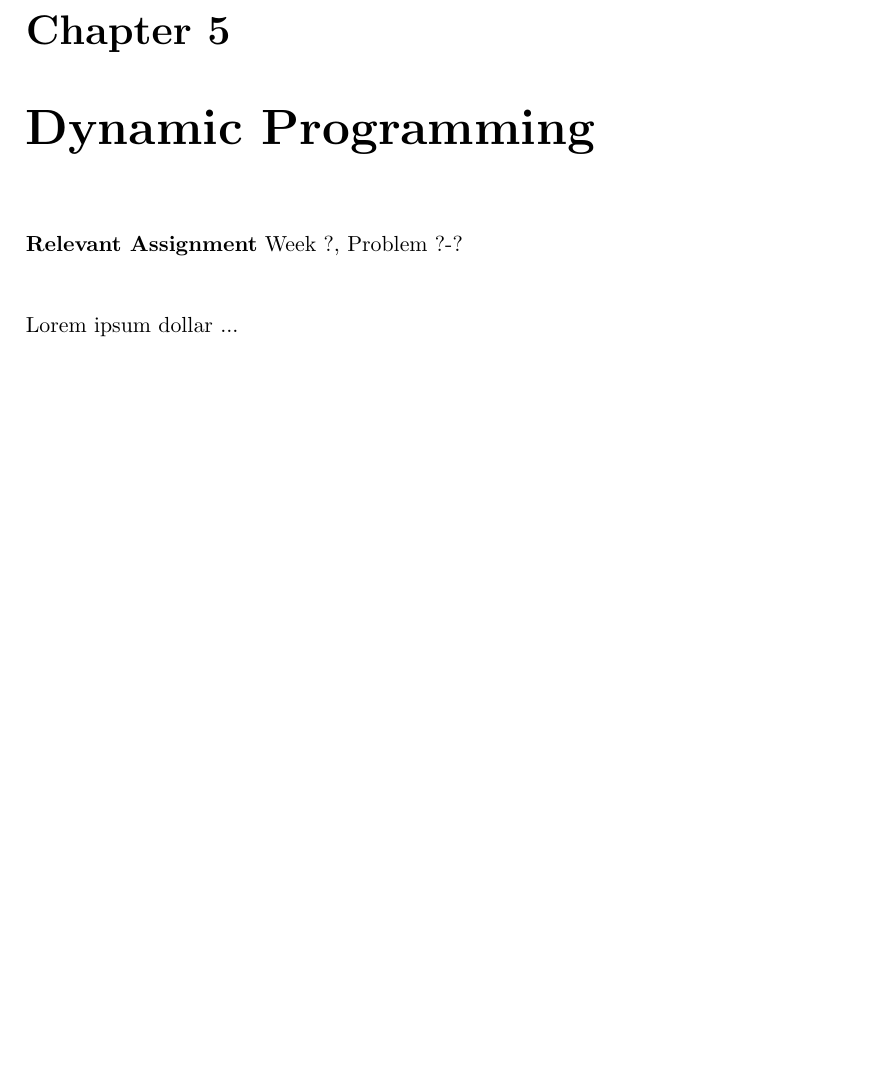
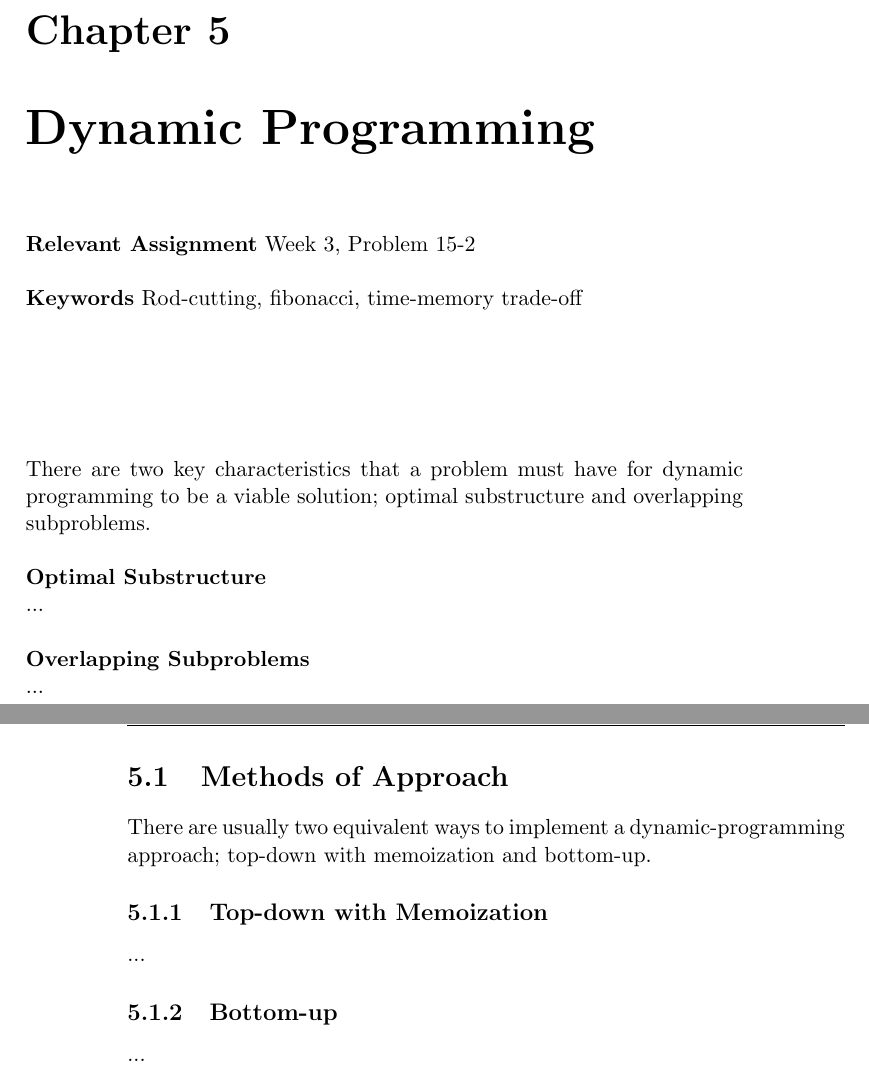
Before and after one commit to CasperBHansen/AD, a LaTeX book (disposition/disposition.tex): part of page 13 of 23 before the commit and two parts of pages 13 and 14 of 23 after it, the two joined at a grey line, cut so that both start at the same text, the shorter picture padded with empty space. Compiled offline with pdfLaTeX.

Commit message:
Added some beginning text for dynamic programming. Templated a few things for it as a reminder.

```diff
--- a/disposition/disposition.tex
+++ b/disposition/disposition.tex
@@ -198,7 +186,26 @@ useful information for us to prove that the algorithm terminates correctly.
 \chapter{Dynamic Programming}
 \label{ch:dynamicprog}
 
-\textbf{Relevant Assignment} Week ?, Problem ?-?
-\vspace{0.38in}
+\textbf{Relevant Assignment} Week 3, Problem 15-2\\\\
+\textbf{Keywords} Rod-cutting, fibonacci, time-memory trade-off
+\vspace{1in}
 
-\noindent Lorem ipsum dollar ...
+\noindent There are two key characteristics that a problem must have for
+dynamic programming to be a viable solution; optimal substructure and
+overlapping subproblems.
+\\\\
+\noindent \textbf{Optimal Substructure}\\
+... % p. 379
+\\\\
+\noindent \textbf{Overlapping Subproblems}\\
+... % p. 384
+
+\newpage
+\section{Methods of Approach}
+There are usually two equivalent ways to implement a dynamic-programming
+approach; top-down with memoization and bottom-up.
+
+\subsection{Top-down with Memoization}
+...
+
+\subsection{Bottom-up}
```
Also changed, not shown: disposition/disposition.tex (49 more changed lines).
